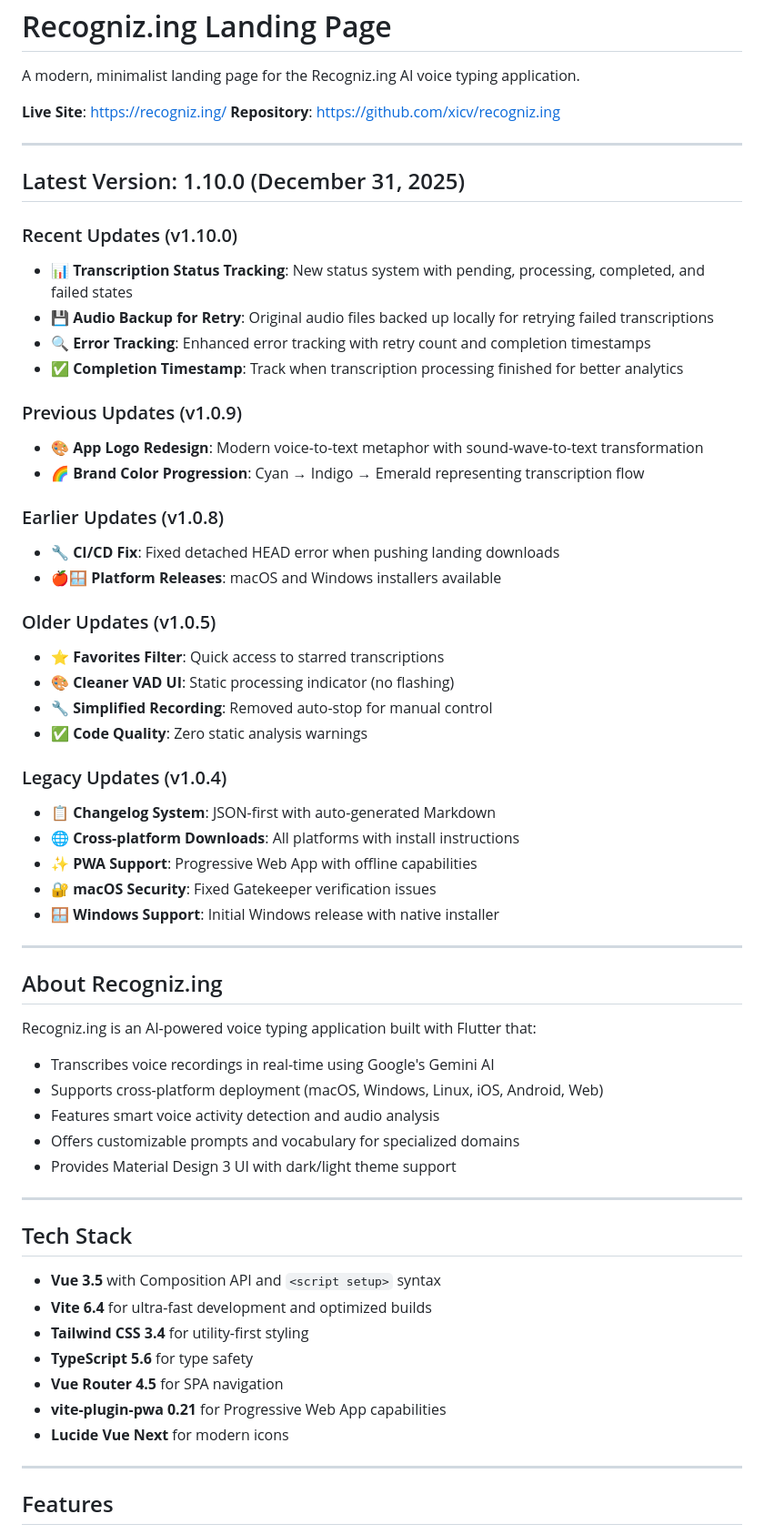
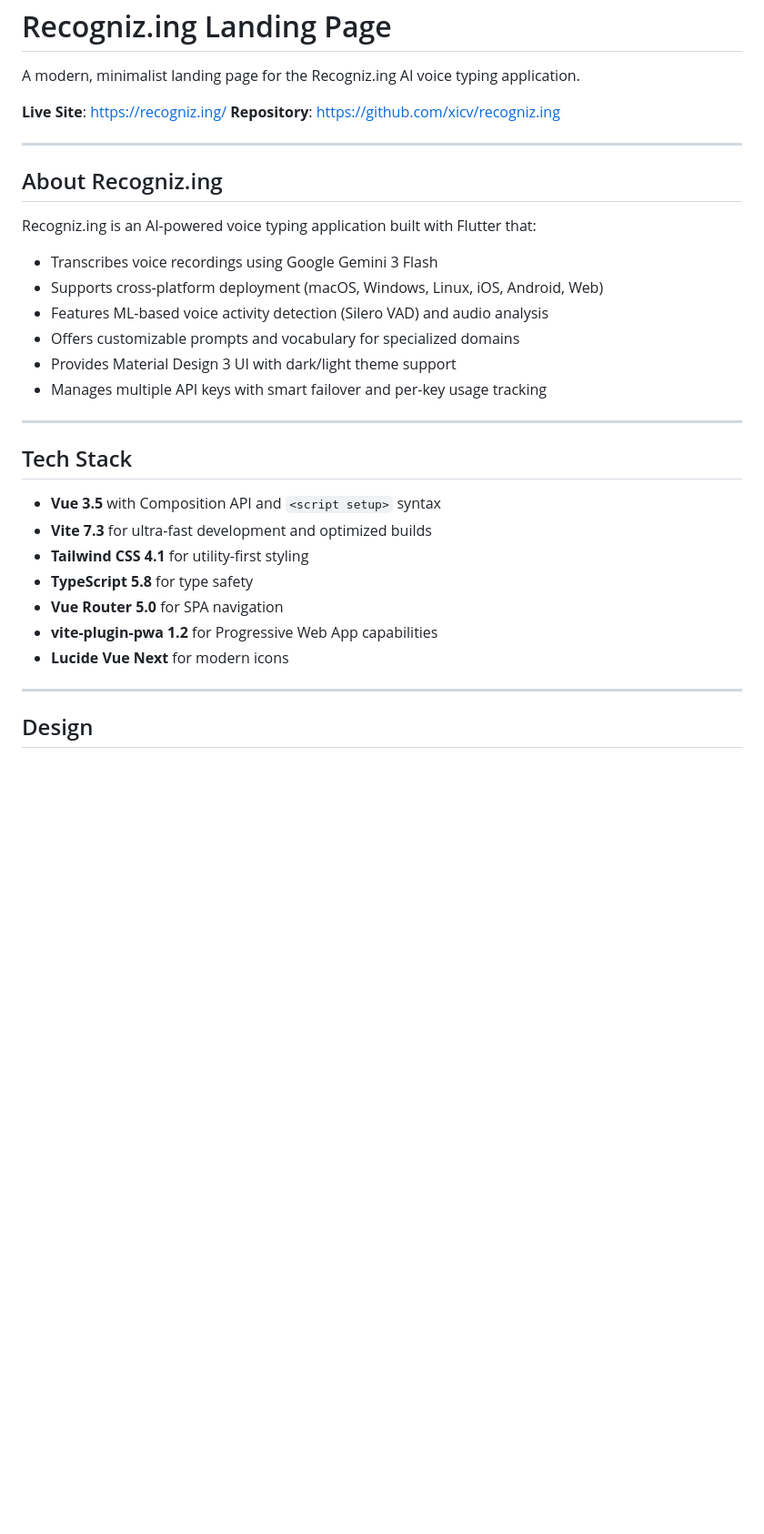
Before and after one commit to xicv/recogniz.ing, a Markdown page: landing/README.md, the part around one of its changes. Shown at 91% size. GitHub-like rendering; blank space fills up the shorter version.

```diff
--- a/landing/README.md
+++ b/landing/README.md
@@ -7,59 +7,29 @@ A modern, minimalist landing page for the Recogniz.ing AI voice typing applicati
 
 ---
 
-## Latest Version: 1.10.0 (December 31, 2025)
-
-### Recent Updates (v1.10.0)
-- **📊 Transcription Status Tracking**: New status system with pending, processing, completed, and failed states
-- **💾 Audio Backup for Retry**: Original audio files backed up locally for retrying failed transcriptions
-- **🔍 Error Tracking**: Enhanced error tracking with retry count and completion timestamps
-- **✅ Completion Timestamp**: Track when transcription processing finished for better analytics
-
-### Previous Updates (v1.0.9)
-- **🎨 App Logo Redesign**: Modern voice-to-text metaphor with sound-wave-to-text transformation
-- **🌈 Brand Color Progression**: Cyan → Indigo → Emerald representing transcription flow
-
-### Earlier Updates (v1.0.8)
-- **🔧 CI/CD Fix**: Fixed detached HEAD error when pushing landing downloads
-- **🍎🪟 Platform Releases**: macOS and Windows installers available
-
-### Older Updates (v1.0.5)
-- **⭐ Favorites Filter**: Quick access to starred transcriptions
-- **🎨 Cleaner VAD UI**: Static processing indicator (no flashing)
-- **🔧 Simplified Recording**: Removed auto-stop for manual control
-- **✅ Code Quality**: Zero static analysis warnings
-
-### Legacy Updates (v1.0.4)
-- **📋 Changelog System**: JSON-first with auto-generated Markdown
-- **🌐 Cross-platform Downloads**: All platforms with install instructions
-- **✨ PWA Support**: Progressive Web App with offline capabilities
-- **🔐 macOS Security**: Fixed Gatekeeper verification issues
-- **🪟 Windows Support**: Initial Windows release with native installer
-
----
-
 ## About Recogniz.ing
 
 Recogniz.ing is an AI-powered voice typing application built with Flutter that:
-- Transcribes voice recordings in real-time using Google's Gemini AI
+- Transcribes voice recordings using Google Gemini 3 Flash
 - Supports cross-platform deployment (macOS, Windows, Linux, iOS, Android, Web)
-- Features smart voice activity detection and audio analysis
+- Features ML-based voice activity detection (Silero VAD) and audio analysis
 - Offers customizable prompts and vocabulary for specialized domains
 - Provides Material Design 3 UI with dark/light theme support
+- Manages multiple API keys with smart failover and per-key usage tracking
 
 ---
 
 ## Tech Stack
 
 - **Vue 3.5** with Composition API and `<script setup>` syntax
-- **Vite 6.4** for ultra-fast development and optimized builds
-- **Tailwind CSS 3.4** for utility-first styling
-- **TypeScript 5.6** for type safety
-- **Vue Router 4.5** for SPA navigation
-- **vite-plugin-pwa 0.21** for Progressive Web App capabilities
+- **Vite 7.3** for ultra-fast development and optimized builds
+- **Tailwind CSS 4.1** for utility-first styling
+- **TypeScript 5.8** for type safety
+- **Vue Router 5.0** for SPA navigation
+- **vite-plugin-pwa 1.2** for Progressive Web App capabilities
 - **Lucide Vue Next** for modern icons
 
 ---
 
-## Features
+## Design
 
```
Also changed, not shown: other parts of landing/README.md (+31 -128 lines).
